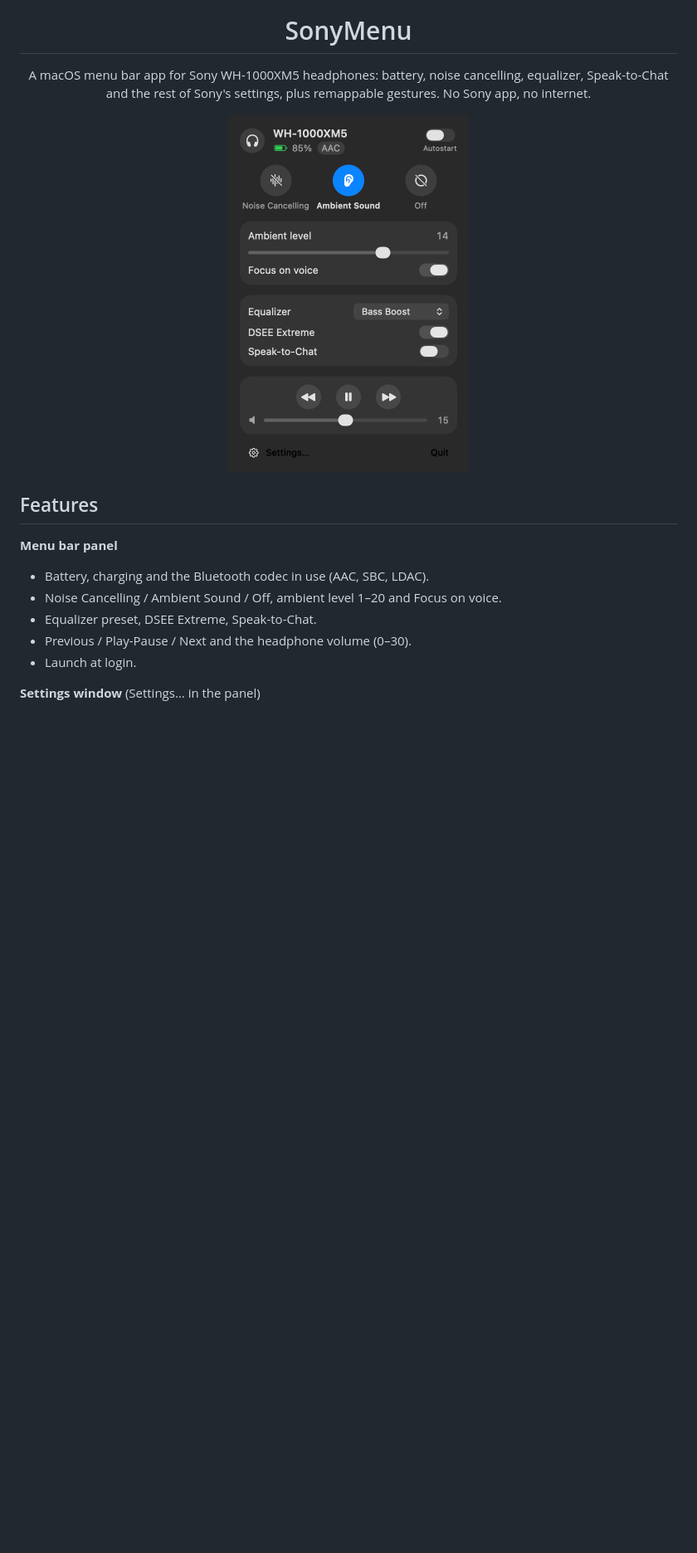
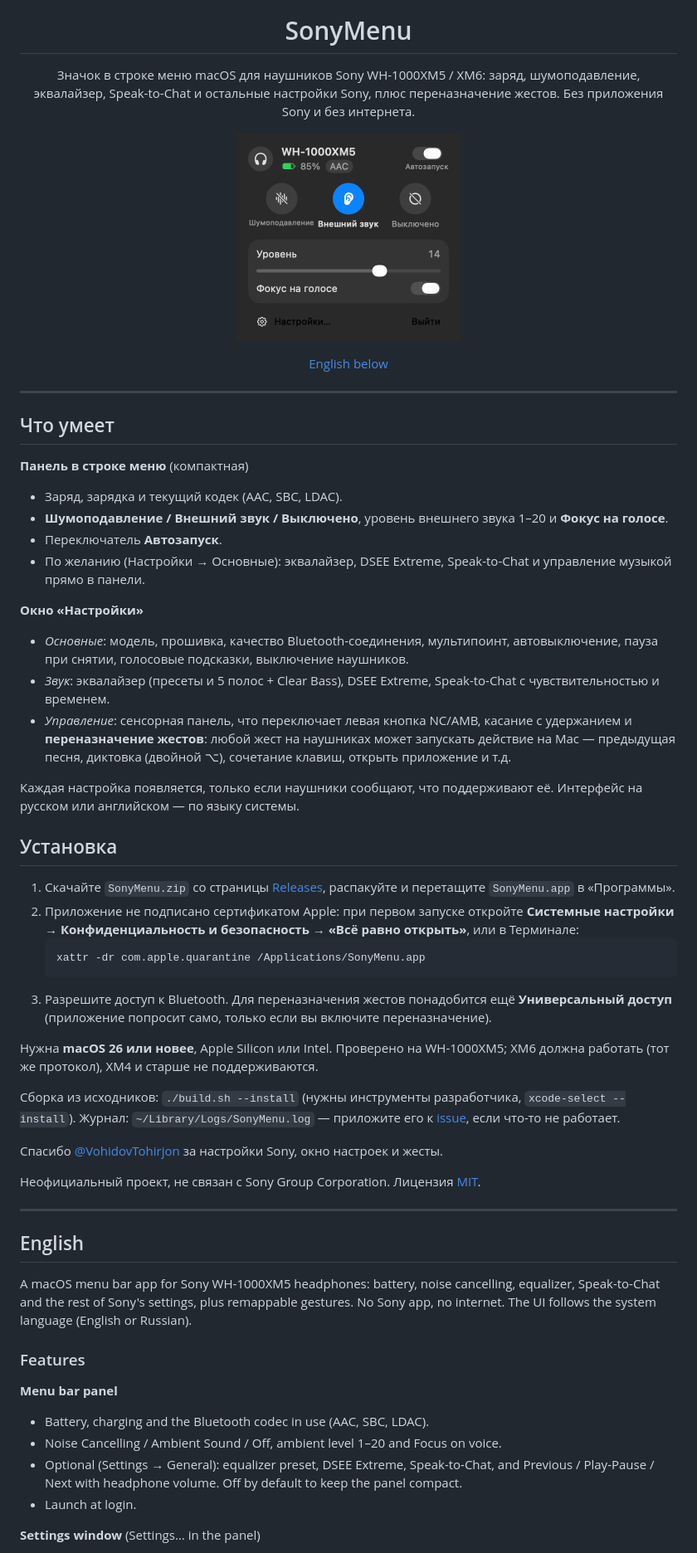
Before and after one commit to VohidovTohirjon/SonyMenu, a Markdown page: README.md, the part around one of its changes. Shown at 83% size. Rendered like a GitHub page; pictures changed too: docs/screenshots/panel-dark-ambient.png; blank space fills up the shorter version.

````diff
--- a/README.md
+++ b/README.md
@@ -2,17 +2,60 @@
 
 <h1 align="center">SonyMenu</h1>
 
-<p align="center">A macOS menu bar app for Sony WH-1000XM5 headphones: battery, noise cancelling, equalizer, Speak-to-Chat and the rest of Sony's settings, plus remappable gestures. No Sony app, no internet.</p>
+<p align="center">Значок в строке меню macOS для наушников Sony WH-1000XM5 / XM6: заряд, шумоподавление, эквалайзер, Speak-to-Chat и остальные настройки Sony, плюс переназначение жестов. Без приложения Sony и без интернета.</p>
 
-<p align="center"><img src="docs/screenshots/panel-dark-ambient.png" width="290" alt="Menu bar panel"></p>
+<p align="center"><img src="docs/screenshots/panel-dark-ambient.png" width="270" alt="Панель в строке меню"></p>
 
-## Features
+<p align="center"><a href="#english">English below</a></p>
+
+---
+
+## Что умеет
+
+**Панель в строке меню** (компактная)
+- Заряд, зарядка и текущий кодек (AAC, SBC, LDAC).
+- **Шумоподавление / Внешний звук / Выключено**, уровень внешнего звука 1–20 и **Фокус на голосе**.
+- Переключатель **Автозапуск**.
+- По желанию (Настройки → Основные): эквалайзер, DSEE Extreme, Speak-to-Chat и управление музыкой прямо в панели.
+
+**Окно «Настройки»**
+- *Основные*: модель, прошивка, качество Bluetooth-соединения, мультипоинт, автовыключение, пауза при снятии, голосовые подсказки, выключение наушников.
+- *Звук*: эквалайзер (пресеты и 5 полос + Clear Bass), DSEE Extreme, Speak-to-Chat с чувствительностью и временем.
+- *Управление*: сенсорная панель, что переключает левая кнопка NC/AMB, касание с удержанием и **переназначение жестов**: любой жест на наушниках может запускать действие на Mac — предыдущая песня, диктовка (двойной ⌥), сочетание клавиш, открыть приложение и т.д.
+
+Каждая настройка появляется, только если наушники сообщают, что поддерживают её. Интерфейс на русском или английском — по языку системы.
+
+## Установка
+
+1. Скачайте `SonyMenu.zip` со страницы [Releases](../../releases/latest), распакуйте и перетащите `SonyMenu.app` в «Программы».
+2. Приложение не подписано сертификатом Apple: при первом запуске откройте **Системные настройки → Конфиденциальность и безопасность → «Всё равно открыть»**, или в Терминале:
+   ```bash
+   xattr -dr com.apple.quarantine /Applications/SonyMenu.app
+   ```
+3. Разрешите доступ к Bluetooth. Для переназначения жестов понадобится ещё **Универсальный доступ** (приложение попросит само, только если вы включите переназначение).
+
+Нужна **macOS 26 или новее**, Apple Silicon или Intel. Проверено на WH-1000XM5; XM6 должна работать (тот же протокол), XM4 и старше не поддерживаются.
+
+Сборка из исходников: `./build.sh --install` (нужны инструменты разработчика, `xcode-select --install`). Журнал: `~/Library/Logs/SonyMenu.log` — приложите его к [issue](../../issues), если что-то не работает.
+
+Спасибо [@VohidovTohirjon](https://github.com/VohidovTohirjon) за настройки Sony, окно настроек и жесты.
+
+Неофициальный проект, не связан с Sony Group Corporation. Лицензия [MIT](LICENSE).
+
+---
+
+<a id="english"></a>
+
+## English
+
+A macOS menu bar app for Sony WH-1000XM5 headphones: battery, noise cancelling, equalizer, Speak-to-Chat and the rest of Sony's settings, plus remappable gestures. No Sony app, no internet. The UI follows the system language (English or Russian).
+
+### Features
 
 **Menu bar panel**
 - Battery, charging and the Bluetooth codec in use (AAC, SBC, LDAC).
 - Noise Cancelling / Ambient Sound / Off, ambient level 1–20 and Focus on voice.
-- Equalizer preset, DSEE Extreme, Speak-to-Chat.
-- Previous / Play-Pause / Next and the headphone volume (0–30).
+- Optional (Settings → General): equalizer preset, DSEE Extreme, Speak-to-Chat, and Previous / Play-Pause / Next with headphone volume. Off by default to keep the panel compact.
 - Launch at login.
 
 **Settings window** (Settings… in the panel)
````
Also changed, not shown: other parts of README.md (+6 -6 lines), docs/screenshots/panel-light-nc.png, docs/screenshots/settings-controls.png, docs/screenshots/settings-general.png, docs/screenshots/settings-sound.png, 10 other files.
